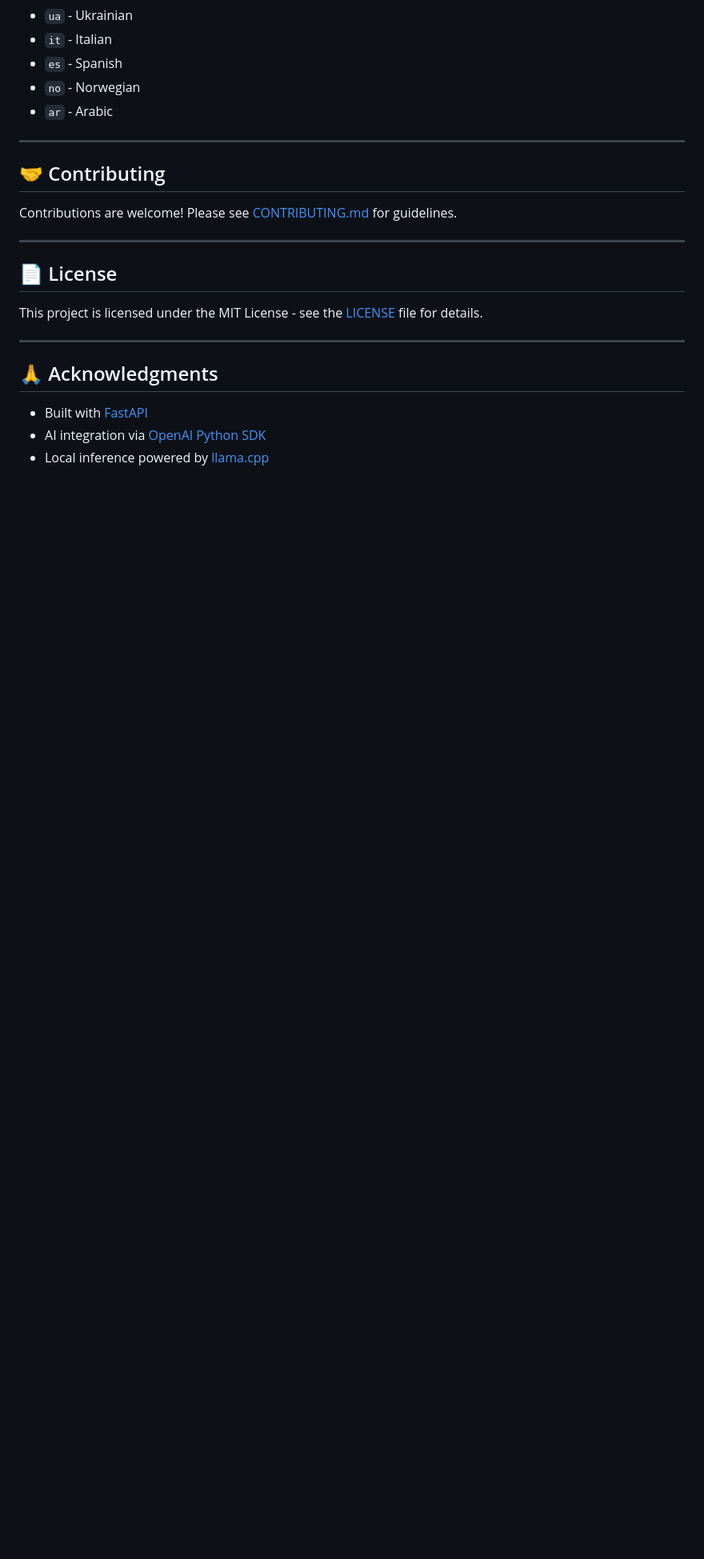
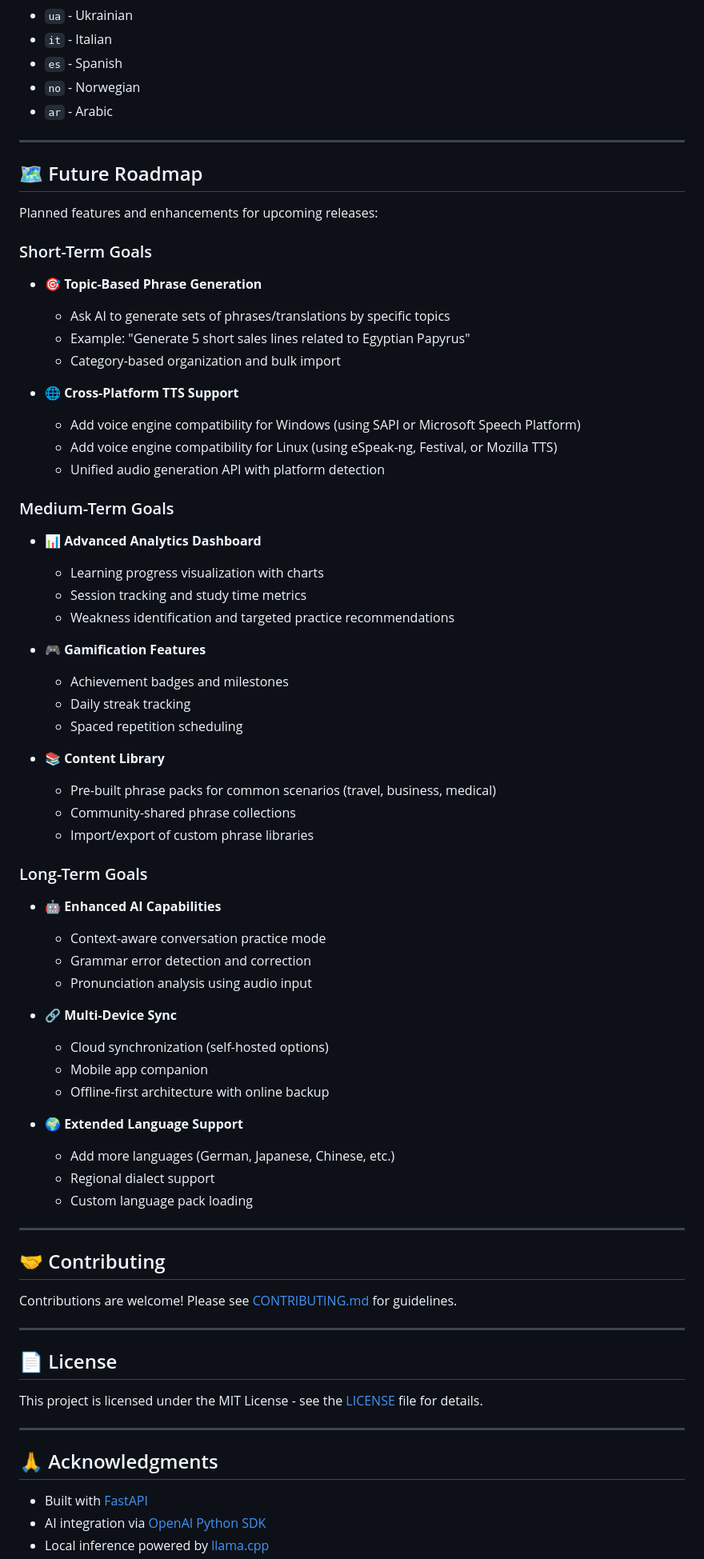
Before and after one commit to momostafa/lingoflow, a Markdown page: README.md, the part around the change. Shown at 80% size. Drawn GitHub-style; blank space fills up the shorter version.

Commit message:
Add Future Roadmap section to README
- Topic-based phrase generation via AI
- Cross-platform TTS support (Windows/Linux)
- Advanced analytics and gamification
- Enhanced AI capabilities and multi-device sync

Generated with [Devin](https://devin.ai)

Co-Authored-By: Devin <158243242+devin-ai-integration[bot]@users.noreply.github.com>

```diff
--- a/README.md
+++ b/README.md
@@ -195,6 +195,58 @@ The application automatically fetches available macOS voices. Supported language
 
 ---
 
+## 🗺️ Future Roadmap
+
+Planned features and enhancements for upcoming releases:
+
+### Short-Term Goals
+
+- **🎯 Topic-Based Phrase Generation**
+  - Ask AI to generate sets of phrases/translations by specific topics
+  - Example: "Generate 5 short sales lines related to Egyptian Papyrus"
+  - Category-based organization and bulk import
+
+- **🌐 Cross-Platform TTS Support**
+  - Add voice engine compatibility for Windows (using SAPI or Microsoft Speech Platform)
+  - Add voice engine compatibility for Linux (using eSpeak-ng, Festival, or Mozilla TTS)
+  - Unified audio generation API with platform detection
+
+### Medium-Term Goals
+
+- **📊 Advanced Analytics Dashboard**
+  - Learning progress visualization with charts
+  - Session tracking and study time metrics
+  - Weakness identification and targeted practice recommendations
+
+- **🎮 Gamification Features**
+  - Achievement badges and milestones
+  - Daily streak tracking
+  - Spaced repetition scheduling
+
+- **📚 Content Library**
+  - Pre-built phrase packs for common scenarios (travel, business, medical)
+  - Community-shared phrase collections
+  - Import/export of custom phrase libraries
+
+### Long-Term Goals
+
+- **🤖 Enhanced AI Capabilities**
+  - Context-aware conversation practice mode
+  - Grammar error detection and correction
+  - Pronunciation analysis using audio input
+
+- **🔗 Multi-Device Sync**
+  - Cloud synchronization (self-hosted options)
+  - Mobile app companion
+  - Offline-first architecture with online backup
+
+- **🌍 Extended Language Support**
+  - Add more languages (German, Japanese, Chinese, etc.)
+  - Regional dialect support
+  - Custom language pack loading
+
+---
+
 ## 🤝 Contributing
 
 Contributions are welcome! Please see [CONTRIBUTING.md](CONTRIBUTING.md) for guidelines.
```
